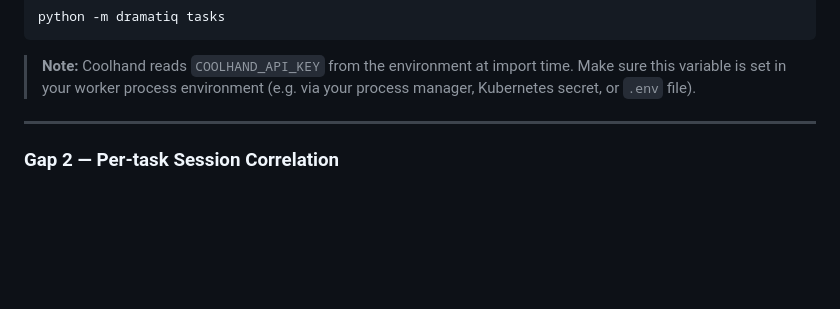
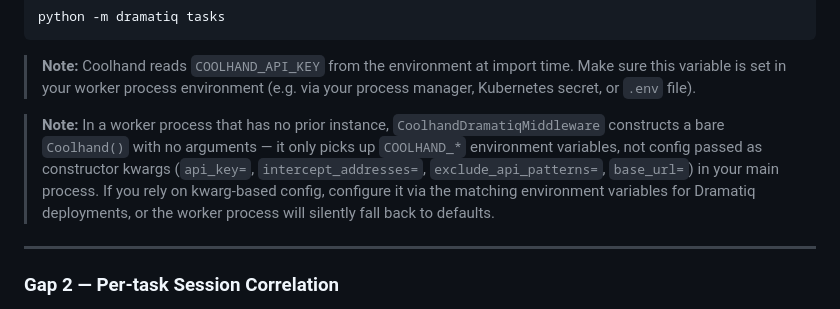
Before and after one commit to Coolhand-Labs/coolhand-python, a Markdown page: docs/dramatiq.md, the part around the change. GitHub-like rendering; blank space fills up the shorter version.

Commit message:
docs: flag CoolhandDramatiqMiddleware's kwarg-config gap in spawned workers
Red-team pass for the 0.7.0 release: after_process_boot's no-instance
branch constructs Coolhand() with no arguments, so config passed as
constructor kwargs in the parent process (rather than COOLHAND_* env
vars) silently doesn't reach spawned worker processes.

Co-Authored-By: Claude Sonnet 5 <noreply@anthropic.com>

````diff
--- a/docs/dramatiq.md
+++ b/docs/dramatiq.md
@@ -80,6 +80,8 @@ python -m dramatiq tasks
 ```
 
 > **Note:** Coolhand reads `COOLHAND_API_KEY` from the environment at import time. Make sure this variable is set in your worker process environment (e.g. via your process manager, Kubernetes secret, or `.env` file).
+
+> **Note:** In a worker process that has no prior instance, `CoolhandDramatiqMiddleware` constructs a bare `Coolhand()` with no arguments — it only picks up `COOLHAND_*` environment variables, not config passed as constructor kwargs (`api_key=`, `intercept_addresses=`, `exclude_api_patterns=`, `base_url=`) in your main process. If you rely on kwarg-based config, configure it via the matching environment variables for Dramatiq deployments, or the worker process will silently fall back to defaults.
 
 ---
 
````
